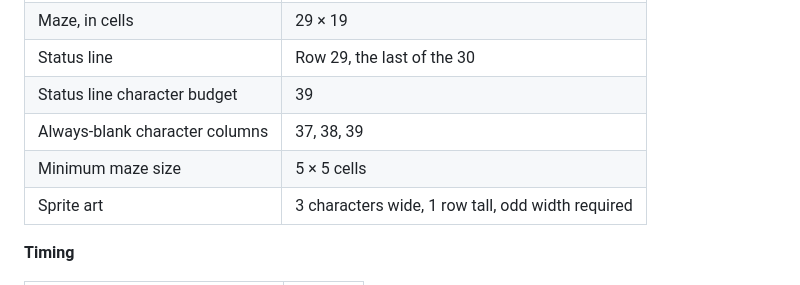
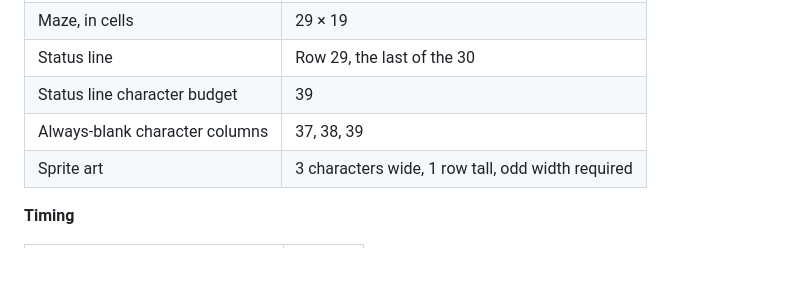
Before and after one commit to replicant1/TerminalGame, a Markdown page: docs/FUNCTIONAL_SPEC.md, the part around the change. Drawn GitHub-style; blank space fills up the shorter version.

Commit message:
Drop the minimum maze size from the collected constants
It was the last trace of the refusal to generate a maze smaller than five
cells square, whose explanation went with the generation passes. The table
opens by calling itself every normative number in the specification, so a
figure stated nowhere else does not belong in it.

Checked the rest of the table against the body while there: the other
twenty-three constants are each still stated somewhere outside it.

Co-Authored-By: Claude Opus 5 (1M context) <noreply@anthropic.com>
Claude-Session: https://claude.ai/code/session_01RKVpDs8B6bjCMHzNYU2oGA

```diff
--- a/docs/FUNCTIONAL_SPEC.md
+++ b/docs/FUNCTIONAL_SPEC.md
@@ -1105,7 +1105,6 @@ All row and column numbers below are indexed from zero.
 | Status line | Row 29, the last of the 30 |
 | Status line character budget | 39 |
 | Always-blank character columns | 37, 38, 39 |
-| Minimum maze size | 5 × 5 cells |
 | Sprite art | 3 characters wide, 1 row tall, odd width required |
 
 **Timing**
```
